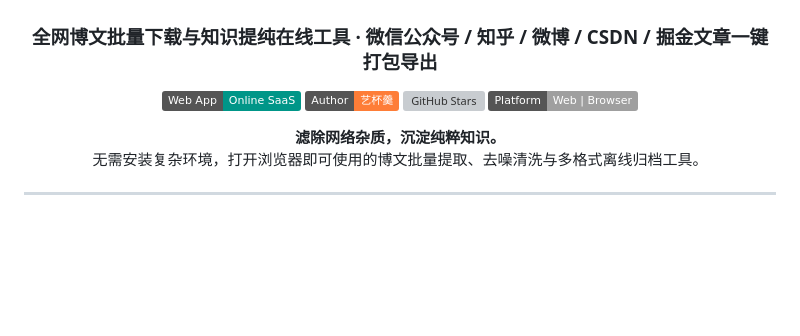
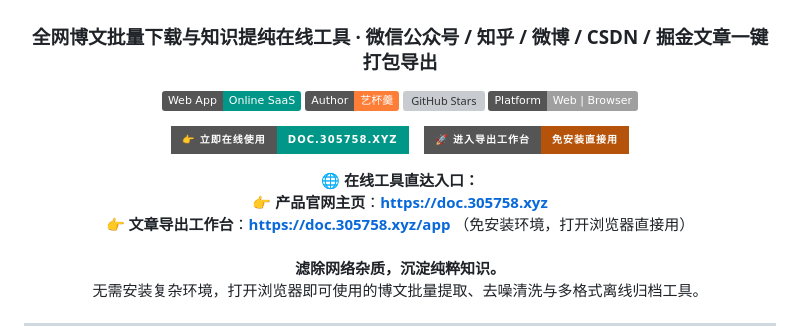
Before and after one commit to yibeigen/wechat-article-exporter, a Markdown page: README.md, the part around one of its changes. Rendered like a GitHub page; badges without logos; blank space fills up the shorter version; grey boxes are pictures that could not be loaded.

Commit message:
docs: add prominent live website CTA links at top of README

```diff
--- a/README.md
+++ b/README.md
@@ -11,3 +11,20 @@
   <a href="https://github.com/yibeigen/wechat-article-exporter/stargazers"><img src="https://img.shields.io/github/stars/yibeigen/wechat-article-exporter?style=flat&color=yellow" alt="GitHub Stars"></a>
   <img src="https://img.shields.io/badge/Platform-Web%20%7C%20Browser-lightgrey" alt="Platform">
 </p>
+
+<p align="center" style="margin: 18px 0;">
+  <a href="https://doc.305758.xyz" target="_blank">
+    <img src="https://img.shields.io/badge/👉_立即在线使用-doc.305758.xyz-009688?style=for-the-badge&logo=googlechrome&logoColor=white" alt="立即在线使用" height="36" />
+  </a>
+  &nbsp;&nbsp;
+  <a href="https://doc.305758.xyz/app" target="_blank">
+    <img src="https://img.shields.io/badge/🚀_进入导出工作台-免安装直接用-b45309?style=for-the-badge" alt="进入工作台" height="36" />
+  </a>
+</p>
+
+<div align="center">
+  <b>🌐 在线工具直达入口：</b><br>
+  👉 <b>产品官网主页</b>：<a href="https://doc.305758.xyz"><b>https://doc.305758.xyz</b></a><br>
+  👉 <b>文章导出工作台</b>：<a href="https://doc.305758.xyz/app"><b>https://doc.305758.xyz/app</b></a> （免安装环境，打开浏览器直接用）
+</div>
+
```
Also changed, not shown: other parts of README.md (+2 -1 lines).
